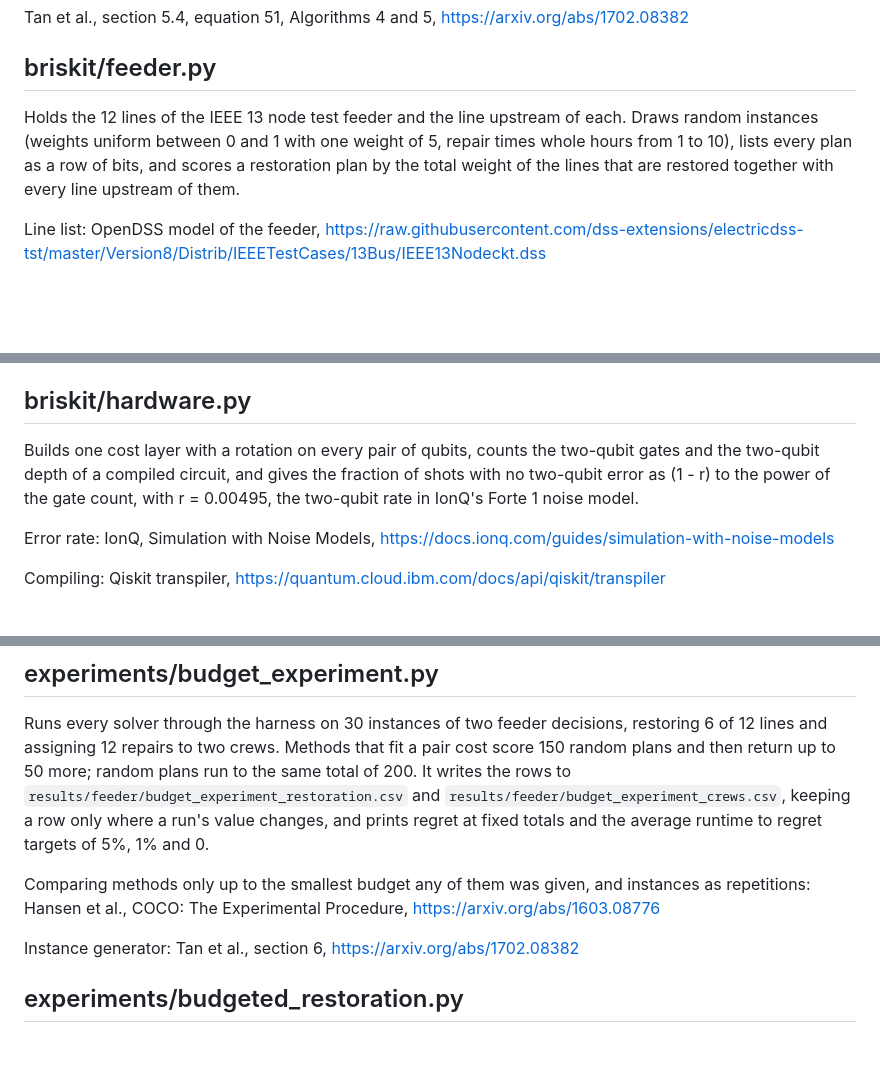
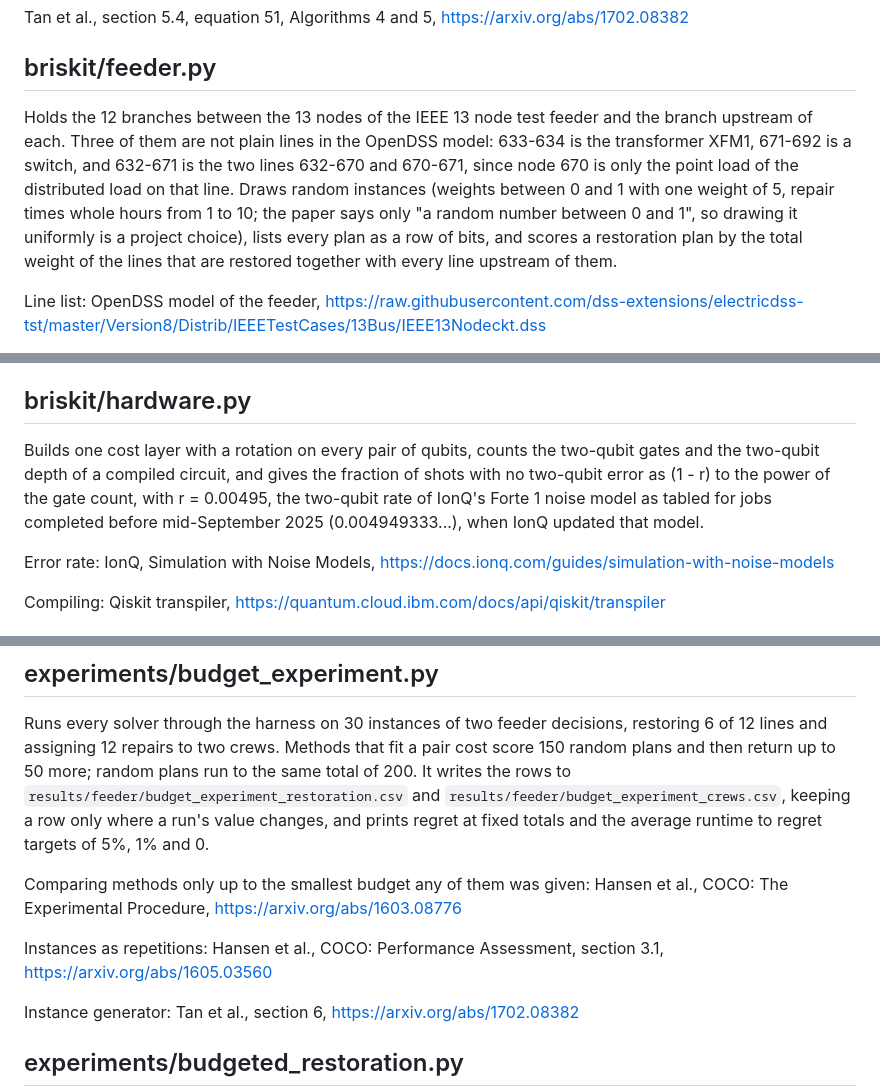
Before and after one commit to NikoKleion/CrewCut-QAOA-Team-Briskit-, a Markdown page: syllabus.md, 3 parts joined by grey strips. Drawn GitHub-style; blank space fills up the shorter version.

Commit message:
Correct syllabus wording found while checking each source
Co-Authored-By: Claude Opus 5.5 <noreply@anthropic.com>

```diff
--- a/syllabus.md
+++ b/syllabus.md
@@ -52,7 +52,7 @@ Tan et al., section 5.4, equation 51, Algorithms 4 and 5, https://arxiv.org/abs/
 
 ## briskit/feeder.py
 
-Holds the 12 lines of the IEEE 13 node test feeder and the line upstream of each. Draws random instances (weights uniform between 0 and 1 with one weight of 5, repair times whole hours from 1 to 10), lists every plan as a row of bits, and scores a restoration plan by the total weight of the lines that are restored together with every line upstream of them.
+Holds the 12 branches between the 13 nodes of the IEEE 13 node test feeder and the branch upstream of each. Three of them are not plain lines in the OpenDSS model: 633-634 is the transformer XFM1, 671-692 is a switch, and 632-671 is the two lines 632-670 and 670-671, since node 670 is only the point load of the distributed load on that line. Draws random instances (weights between 0 and 1 with one weight of 5, repair times whole hours from 1 to 10; the paper says only "a random number between 0 and 1", so drawing it uniformly is a project choice), lists every plan as a row of bits, and scores a restoration plan by the total weight of the lines that are restored together with every line upstream of them.
 
 Line list: OpenDSS model of the feeder, https://raw.githubusercontent.com/dss-extensions/electricdss-tst/master/Version8/Distrib/IEEETestCases/13Bus/IEEE13Nodeckt.dss
 
@@ -80,7 +80,7 @@ Every constant without a source is listed in `SOURCES.md`.
 
 ## briskit/hardware.py
 
-Builds one cost layer with a rotation on every pair of qubits, counts the two-qubit gates and the two-qubit depth of a compiled circuit, and gives the fraction of shots with no two-qubit error as (1 - r) to the power of the gate count, with r = 0.00495, the two-qubit rate in IonQ's Forte 1 noise model.
+Builds one cost layer with a rotation on every pair of qubits, counts the two-qubit gates and the two-qubit depth of a compiled circuit, and gives the fraction of shots with no two-qubit error as (1 - r) to the power of the gate count, with r = 0.00495, the two-qubit rate of IonQ's Forte 1 noise model as tabled for jobs completed before mid-September 2025 (0.004949333...), when IonQ updated that model.
 
 Error rate: IonQ, Simulation with Noise Models, https://docs.ionq.com/guides/simulation-with-noise-models
 
@@ -176,7 +176,9 @@ Kumabe, Maehara and Sin'ya, Linear Pseudo-Polynomial Factor Algorithm for Automa
 
 Runs every solver through the harness on 30 instances of two feeder decisions, restoring 6 of 12 lines and assigning 12 repairs to two crews. Methods that fit a pair cost score 150 random plans and then return up to 50 more; random plans run to the same total of 200. It writes the rows to `results/feeder/budget_experiment_restoration.csv` and `results/feeder/budget_experiment_crews.csv`, keeping a row only where a run's value changes, and prints regret at fixed totals and the average runtime to regret targets of 5%, 1% and 0.
 
-Comparing methods only up to the smallest budget any of them was given, and instances as repetitions: Hansen et al., COCO: The Experimental Procedure, https://arxiv.org/abs/1603.08776
+Comparing methods only up to the smallest budget any of them was given: Hansen et al., COCO: The Experimental Procedure, https://arxiv.org/abs/1603.08776
+
+Instances as repetitions: Hansen et al., COCO: Performance Assessment, section 3.1, https://arxiv.org/abs/1605.03560
 
 Instance generator: Tan et al., section 6, https://arxiv.org/abs/1702.08382
 
```
Also changed, not shown: other parts of syllabus.md (+5 -5 lines).
